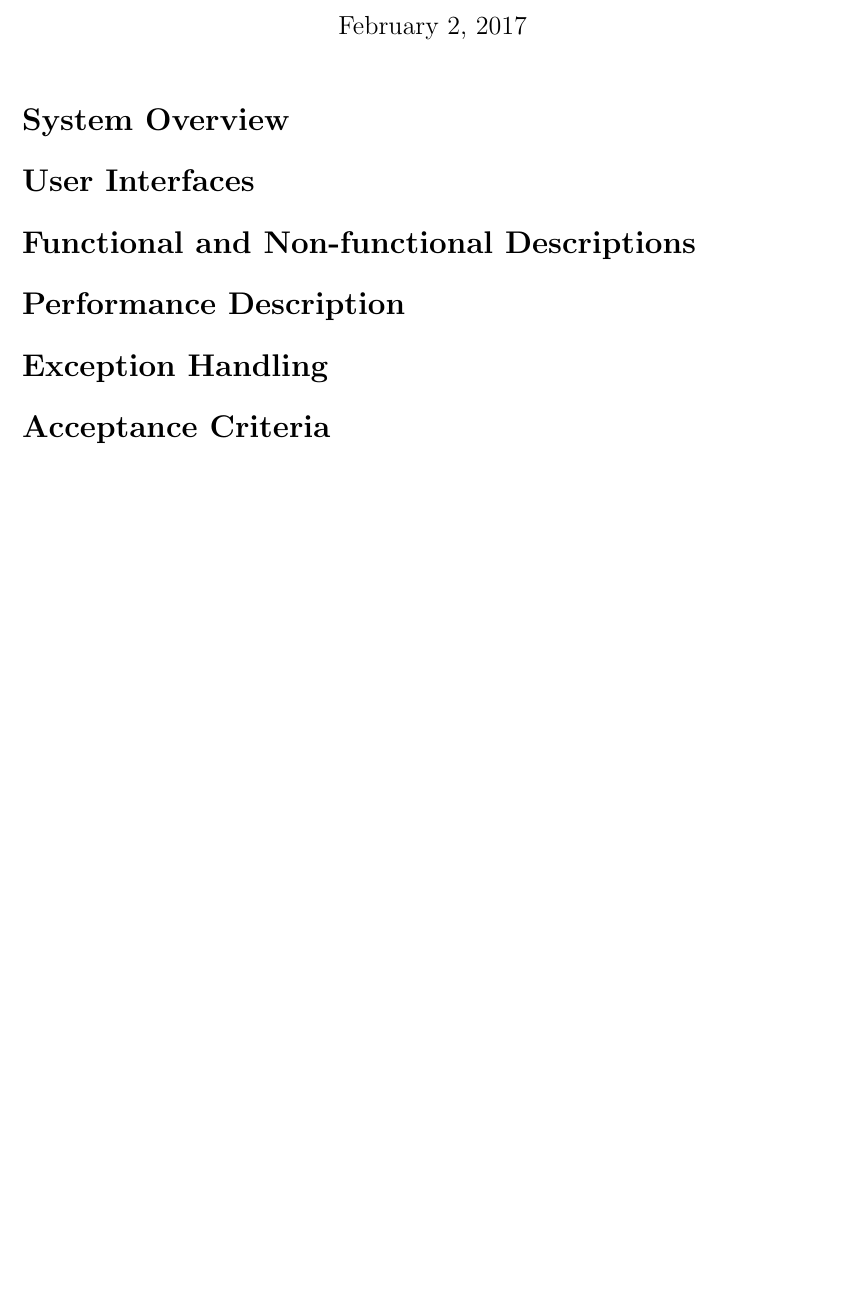
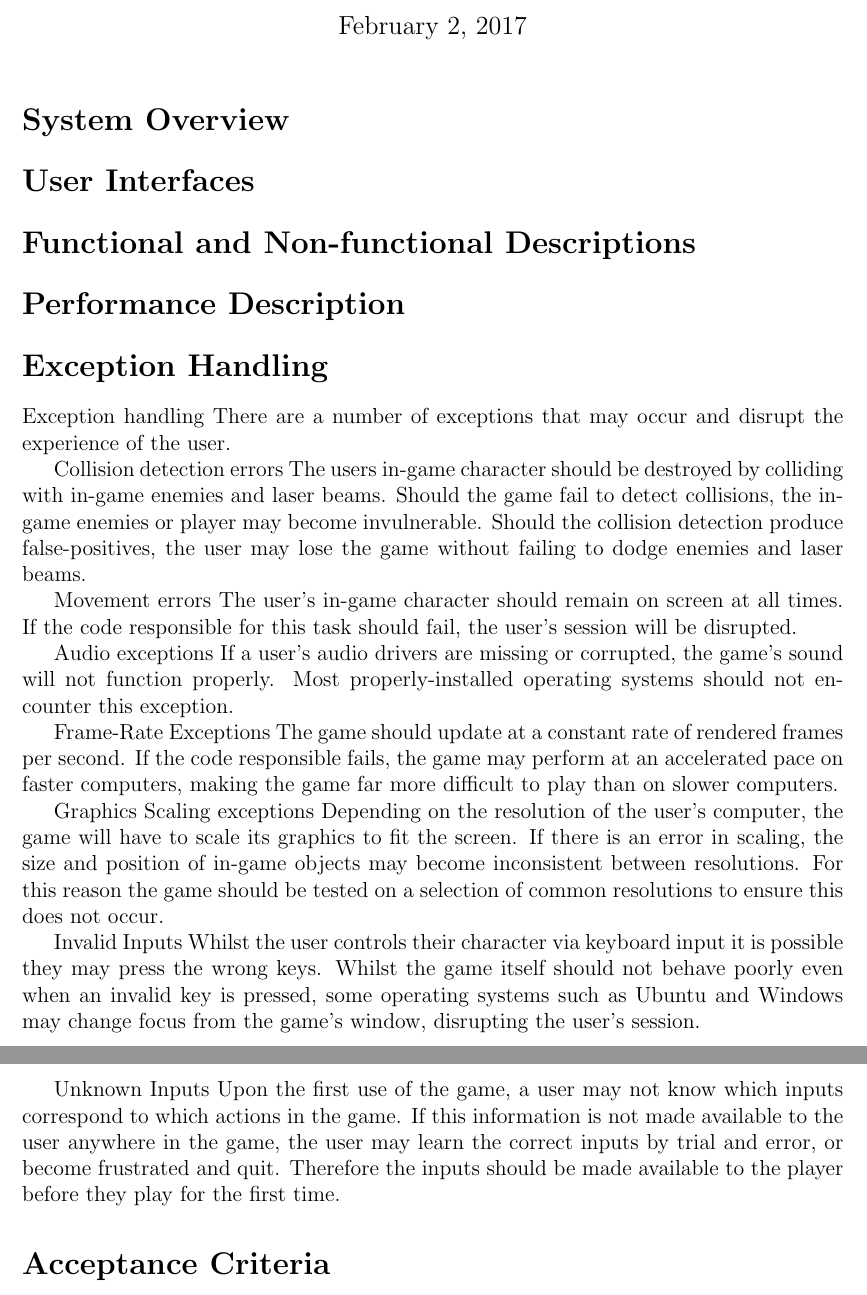
Before and after one commit to terrencepreilly/CPS410, a LaTeX problem sheet (hw2/src/hw2.tex, which reads hw2/src/questions/question_5.tex): part of the page before the commit and two parts of pages 1 and 2 of 2 after it, the two joined at a grey line, cut so that both start at the same text, the shorter picture padded with empty space. Compiled offline with pdfLaTeX.

Commit message:
Updated question 5.

```diff
--- a/hw2/src/questions/question_5.tex
+++ b/hw2/src/questions/question_5.tex
@@ -1 +1,46 @@
 % Chapter 6	Exception Handling
+
+Exception handling
+There are a number of exceptions that may occur and disrupt the experience of
+the user.
+
+Collision detection errors
+The users in-game character should be destroyed by colliding with in-game
+enemies and laser beams. Should the game fail to detect collisions, the in-game
+enemies or player may become invulnerable. Should the collision detection
+produce false-positives, the user may lose the game without failing to dodge
+enemies and laser beams.
+
+Movement errors
+The user's in-game character should remain on screen at all times. If the code
+responsible for this task should fail, the user's session will be disrupted.
+
+Audio exceptions
+If a user's audio drivers are missing or corrupted, the game's sound will not
+function properly. Most properly-installed operating systems should not
+encounter this exception.
+
+Frame-Rate Exceptions
+The game should update at a constant rate of rendered frames per second. If the
+code responsible fails, the game may perform at an accelerated pace on faster
+computers, making the game far more difficult to play than on slower computers.
+
+Graphics Scaling exceptions
+Depending on the resolution of the user's computer, the game will have to scale
+its graphics to fit the screen. If there is an error in scaling, the size and
+position of in-game objects may become inconsistent between resolutions. For
+this reason the game should be tested on a selection of common resolutions to
+ensure this does not occur.
+
+Invalid Inputs
+Whilst the user controls their character via keyboard input it is possible they
+may press the wrong keys. Whilst the game itself should not behave poorly even
+when an invalid key is pressed, some operating systems such as Ubuntu and
+Windows may change focus from the game's window, disrupting the user's session.
+
+Unknown Inputs
+Upon the first use of the game, a user may not know which inputs correspond to
+which actions in the game. If this information is not made available to the user
+anywhere in the game, the user may learn the correct inputs by trial and error,
+or become frustrated and quit. Therefore the inputs should be made available to
+the player before they play for the first time.
```
